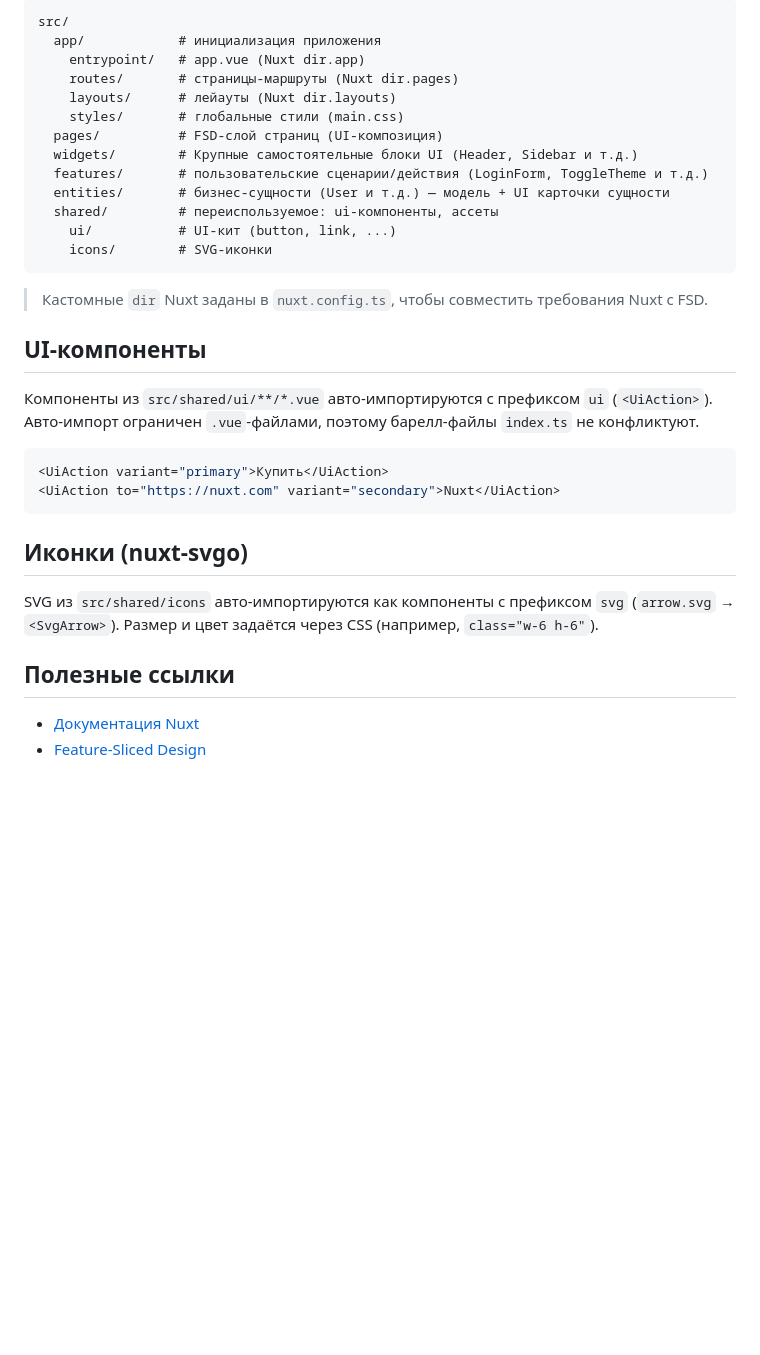
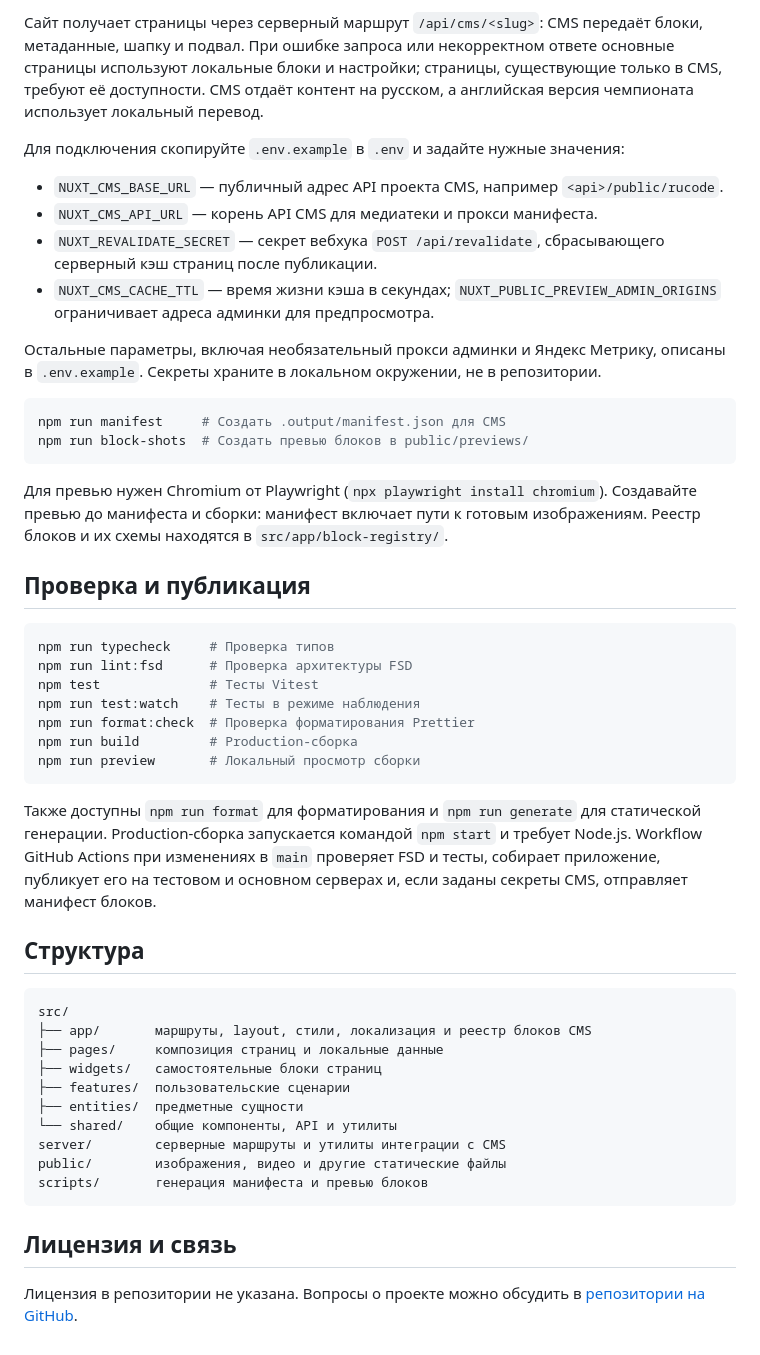
Before and after one commit to tanzihaosin/rucode, a Markdown page: README.md, the part around one of its changes. GitHub-like rendering; blank space fills up the shorter version.

````diff
--- a/README.md
+++ b/README.md
@@ -44,36 +58,51 @@ npm install
 
-```
-src/
-  app/            # инициализация приложения
-    entrypoint/   # app.vue (Nuxt dir.app)
-    routes/       # страницы-маршруты (Nuxt dir.pages)
-    layouts/      # лейауты (Nuxt dir.layouts)
-    styles/       # глобальные стили (main.css)
-  pages/          # FSD-слой страниц (UI-композиция)
-  widgets/        # Крупные самостоятельные блоки UI (Header, Sidebar и т.д.)
-  features/       # пользовательские сценарии/действия (LoginForm, ToggleTheme и т.д.)
-  entities/       # бизнес-сущности (User и т.д.) — модель + UI карточки сущности
-  shared/         # переиспользуемое: ui-компоненты, ассеты
-    ui/           # UI-кит (button, link, ...)
-    icons/        # SVG-иконки
+Сайт получает страницы через серверный маршрут `/api/cms/<slug>`: CMS передаёт блоки, метаданные, шапку и подвал. При ошибке запроса или некорректном ответе основные страницы используют локальные блоки и настройки; страницы, существующие только в CMS, требуют её доступности. CMS отдаёт контент на русском, а английская версия чемпионата использует локальный перевод.
+
+Для подключения скопируйте `.env.example` в `.env` и задайте нужные значения:
+
+- `NUXT_CMS_BASE_URL` — публичный адрес API проекта CMS, например `<api>/public/rucode`.
+- `NUXT_CMS_API_URL` — корень API CMS для медиатеки и прокси манифеста.
+- `NUXT_REVALIDATE_SECRET` — секрет вебхука `POST /api/revalidate`, сбрасывающего серверный кэш страниц после публикации.
+- `NUXT_CMS_CACHE_TTL` — время жизни кэша в секундах; `NUXT_PUBLIC_PREVIEW_ADMIN_ORIGINS` ограничивает адреса админки для предпросмотра.
+
+Остальные параметры, включая необязательный прокси админки и Яндекс Метрику, описаны в `.env.example`. Секреты храните в локальном окружении, не в репозитории.
+
+```bash
+npm run manifest     # Создать .output/manifest.json для CMS
+npm run block-shots  # Создать превью блоков в public/previews/
 ```
 
-> Кастомные `dir` Nuxt заданы в `nuxt.config.ts`, чтобы совместить требования Nuxt с FSD.
+Для превью нужен Chromium от Playwright (`npx playwright install chromium`). Создавайте превью до манифеста и сборки: манифест включает пути к готовым изображениям. Реестр блоков и их схемы находятся в `src/app/block-registry/`.
 
-## UI-компоненты
+## Проверка и публикация
 
-Компоненты из `src/shared/ui/**/*.vue` авто-импортируются с префиксом `ui` (`<UiAction>`). Авто-импорт ограничен `.vue`-файлами, поэтому барелл-файлы `index.ts` не конфликтуют.
-
-```vue
-<UiAction variant="primary">Купить</UiAction>
-<UiAction to="https://nuxt.com" variant="secondary">Nuxt</UiAction>
+```bash
+npm run typecheck     # Проверка типов
+npm run lint:fsd      # Проверка архитектуры FSD
+npm test              # Тесты Vitest
+npm run test:watch    # Тесты в режиме наблюдения
+npm run format:check  # Проверка форматирования Prettier
+npm run build         # Production-сборка
+npm run preview       # Локальный просмотр сборки
 ```
 
-## Иконки (nuxt-svgo)
+Также доступны `npm run format` для форматирования и `npm run generate` для статической генерации. Production-сборка запускается командой `npm start` и требует Node.js. Workflow GitHub Actions при изменениях в `main` проверяет FSD и тесты, собирает приложение, публикует его на тестовом и основном серверах и, если заданы секреты CMS, отправляет манифест блоков.
 
-SVG из `src/shared/icons` авто-импортируются как компоненты с префиксом `svg` (`arrow.svg` → `<SvgArrow>`). Размер и цвет задаётся через CSS (например, `class="w-6 h-6"`).
+## Структура
 
-## Полезные ссылки
+```text
+src/
+├── app/       маршруты, layout, стили, локализация и реестр блоков CMS
+├── pages/     композиция страниц и локальные данные
+├── widgets/   самостоятельные блоки страниц
+├── features/  пользовательские сценарии
+├── entities/  предметные сущности
+└── shared/    общие компоненты, API и утилиты
+server/        серверные маршруты и утилиты интеграции с CMS
+public/        изображения, видео и другие статические файлы
+scripts/       генерация манифеста и превью блоков
+```
 
-- [Документация Nuxt](https://nuxt.com/docs)
-- [Feature-Sliced Design](https://feature-sliced.design)
+## Лицензия и связь
+
+Лицензия в репозитории не указана. Вопросы о проекте можно обсудить в [репозитории на GitHub](https://github.com/tanzihaosin/rucode).
````
Also changed, not shown: other parts of README.md (+44 -30 lines), docs/screenshots/ai-champ.png (added), docs/screenshots/aitesting.png (added), docs/screenshots/award.png (added), docs/screenshots/champ.png (added), 1 other file.
